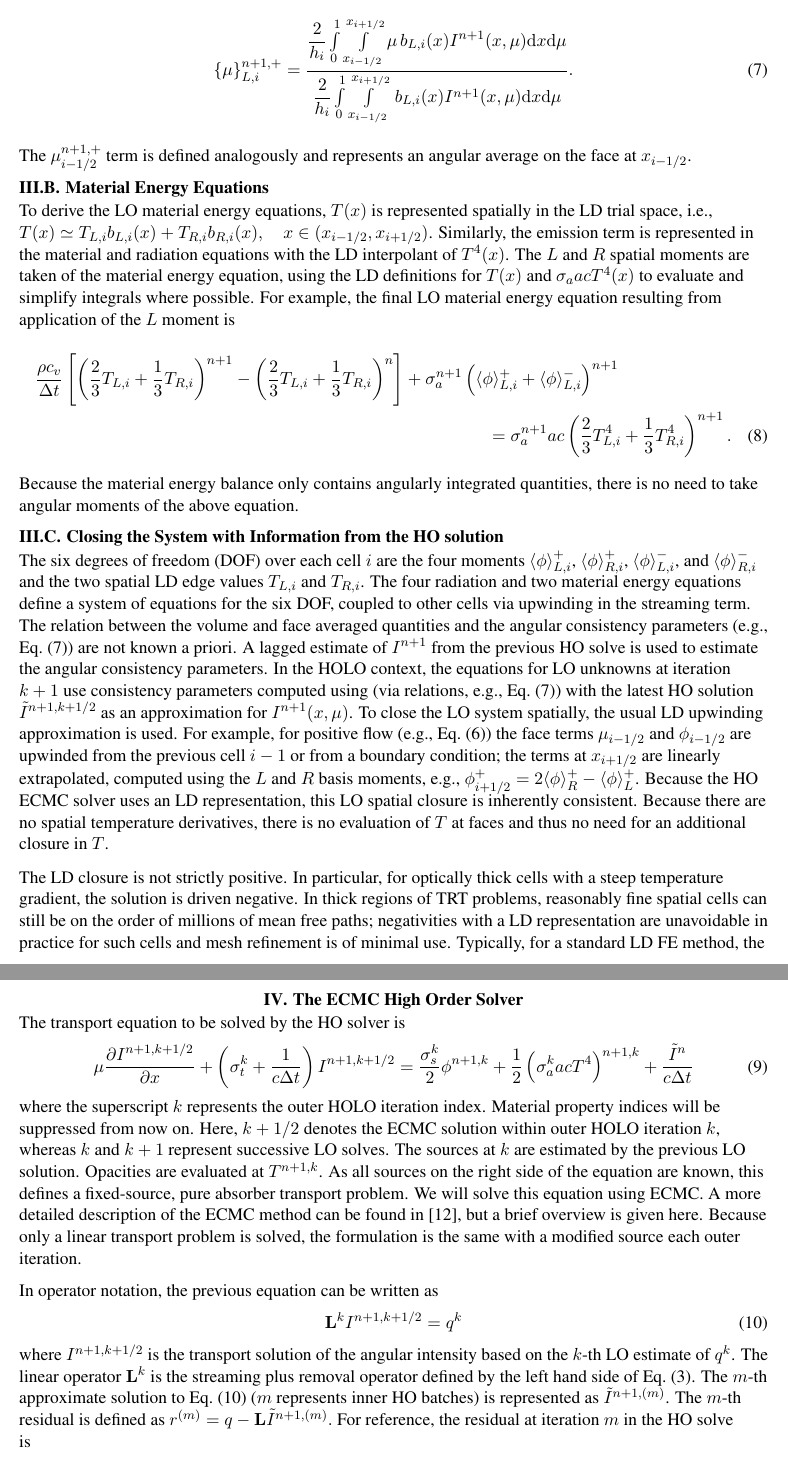
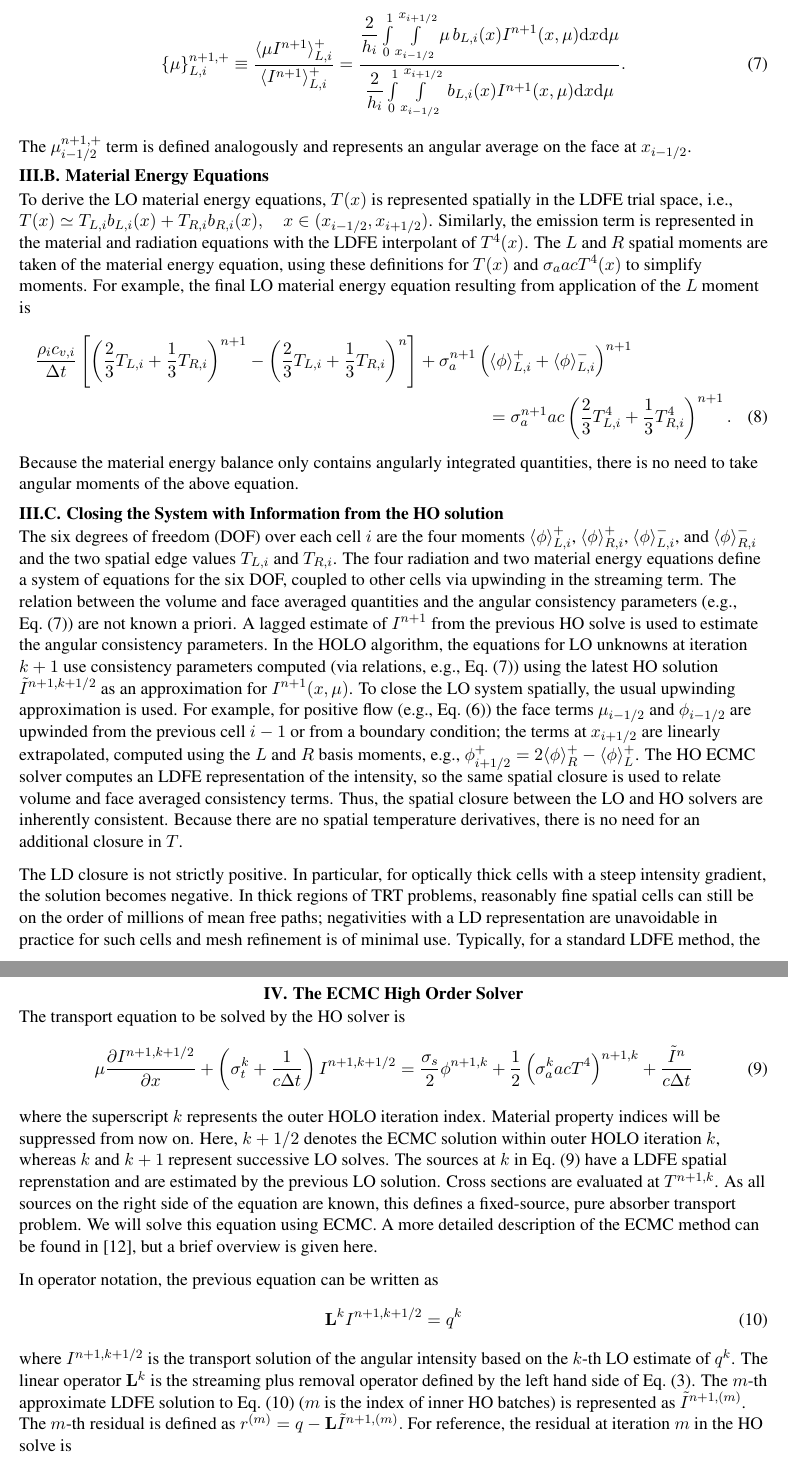
Before and after one commit to sbolding/nse_paper, a LaTeX document (old_mnc/mnc2015.tex): two parts of pages 5 and 6 of 14, joined at a grey line, cut so that both start at the same text. Compiled offline with pdfLaTeX.

Commit message:
MORE STUFF

```diff
--- a/old_mnc/mnc2015.tex
+++ b/old_mnc/mnc2015.tex
@@ -387,7 +387,7 @@ derived analogously. Opacities are assumed constant over each element, evaluated
 average temperature in the element, i.e., $\sigma_a = \sigma_a([T_{L,i}+T_{R,i}]/2)$,
 $x\in(x_\il, x_\ir)$. The element-averaged angular consistency terms are defined in terms of half-range integrals, e.g.,
 \begin{equation}\label{const}
-\cur{{\mu}}_{L,i}^{n+1,+} =  \frac{
+    \cur{{\mu}}_{L,i}^{n+1,+} \equiv \frac{\mom{\mu I^{n+1}}_{L,i}^+}{\mom{I^{n+1}}_{L,i}^+} =  \frac{
 {\displaystyle \frac{2}{h_i}} \int\limits_0^1 \int\limits_\xl^\xr \mu \, b_{L,i}(x)
 I^{n+1}(x,\mu) \d x \d \mu }
 {{\displaystyle \frac{2}{h_i}} \int\limits_0^1 \int\limits_\xl^\xr \, b_{L,i}(x)
@@ -398,14 +398,14 @@ The $\mu_{i-1/2}^{n+1,+}$ term is defined analogously and represents an angular
 \Subsection{Material Energy Equations}
 
 To derive the LO material energy equations, $T(x)$ is represented spatially in
-the LD trial space, i.e.,
+the LDFE trial space, i.e.,
 $ T(x) \simeq T_{L,i} b_{L,i}(x) + T_{R,i} b_{R,i}(x),\quad x\in(x_{i-1/2},x_\ir)$.
-Similarly, the emission term is represented in the material and radiation equations with the LD
+Similarly, the emission term is represented in the material and radiation equations with the LDFE
 interpolant of $T^4(x)$.   The $L$ and $R$ spatial moments are taken of the material
-energy equation, using the LD definitions for $T(x)$ and $\sigma_a a c T^4(x)$ to evaluate and simplify integrals where possible. For example, the final LO material energy
+energy equation, using these definitions for $T(x)$ and $\sigma_a a c T^4(x)$ to simplify moments. For example, the final LO material energy
  equation resulting from application of the $L$ moment is
  \begin{multline}\label{lo_mat_dis}
-    \frac{\rho c_v}{\Delta t}\left[ \left(\frac{2}{3}T_{L,i} + \frac{1}{3}T_{R,i}
+     \frac{\rho_i c_{v,i}}{\Delta t}\left[ \left(\frac{2}{3}T_{L,i} + \frac{1}{3}T_{R,i}
         \right)^{n+1} - \left(\frac{2}{3}T_{L,i} + \frac{1}{3}T_{R,i}
     \right)^{n} \right]  + \sigma_a^{n+1} \left( \mom{\phi}_{L,i}^+ +
     \mom{\phi}_{L,i}^- \right)^{n+1} \\ = \sigma_a^{n+1}a c
@@ -421,29 +421,28 @@ Because the material energy balance
 
 The six degrees of freedom (DOF) over each cell $i$ are the four moments $\mom{\phi}_{L,i}^+$,
 $\mom{\phi}_{R,i}^+$, $\mom{\phi}_{L,i}^-$, and $\mom{\phi}_{R,i}^-$ and the two
-spatial LD edge values $T_{L,i}$ and $T_{R,i}$. The four radiation and two material
+spatial edge values $T_{L,i}$ and $T_{R,i}$. The four radiation and two material
 energy equations define a system of equations for the six DOF, coupled to other cells
 via upwinding in the streaming term.
 The relation between the volume and face averaged quantities and the angular consistency parameters (e.g., Eq.~\eqref{const}) are not known a priori.
 A lagged estimate of $I^{n+1}$ from the previous HO solve is
-used to estimate the angular consistency parameters. In the HOLO
-context, the equations for LO unknowns at iteration $k+1$ use consistency parameters
-computed using (via relations, e.g., Eq.~\eqref{const}) with the latest HO solution $\tilde{I}^{n+1,k+1/2}$
-as an approximation for $I^{n+1}(x,\mu)$. To close the LO system spatially, the usual LD upwinding
+used to estimate the angular consistency parameters. In the HOLO algorithm, the equations for LO unknowns at iteration $k+1$ use consistency parameters
+computed (via relations, e.g., Eq.~\eqref{const}) using the latest HO solution $\tilde{I}^{n+1,k+1/2}$
+as an approximation for $I^{n+1}(x,\mu)$. To close the LO system spatially, the usual upwinding
 approximation is used.  For example, for positive flow (e.g., Eq.~\eqref{lo_tran}) the face terms $\mu_{i-1/2}$ and $\phi_{i-1/2}$
 are upwinded from the previous cell $i-1$ or from a boundary condition; the terms
 at $x_{i+1/2}$ are linearly extrapolated, computed using the $L$ and $R$ basis
 moments, e.g., $\phi^+_{i+1/2} = 2\mom{\phi}_R^+ - \mom{\phi}_L^+$.
-Because the HO ECMC solver uses an LD representation, this LO spatial closure is inherently
+The HO ECMC solver computes an LDFE representation of the intensity, so the same spatial closure is used to relate volume and face averaged consistency terms.  Thus, the spatial closure between the LO and HO solvers are inherently
 consistent.  Because there are no
-spatial temperature derivatives, there is no evaluation of $T$ at faces and thus no need for an
+spatial temperature derivatives, there is no need for an
 additional closure in $T$.
 
 The LD closure is not strictly positive.  In particular, for
-optically thick cells with a steep temperature gradient, the solution is driven negative.  In thick regions of
+optically thick cells with a steep intensity gradient, the solution becomes negative.  In thick regions of
 TRT problems, reasonably fine spatial cells can still be on the order of millions of mean
 free paths; negativities with a LD representation are unavoidable in practice for
-such cells and mesh refinement is of minimal use.  Typically, for a standard LD FE method,
+such cells and mesh refinement is of minimal use.  Typically, for a standard LDFE method,
 the equations are lumped to produce a strictly positive solution for 1D~\cite{morel_newton}. However, standard FE lumping
 procedures would introduce difficulties in computing the consistency terms from the
 HO solution.  Thus, an alternative spatial closure is used that is equivalent to the
@@ -485,22 +486,20 @@ those cells and that Newton step is repeated.
 \Section{The ECMC High Order Solver}
 
 The transport equation to be solved by the HO solver is
-\begin{equation}
+\begin{equation}\label{eq:ho_base}
 \mu \pderiv{I^{n+1,k+1/2}}{x} + \left(\sigma_t^k + \frac{1}{c \Delta t }\right)
 I^{n+1,k+1/2}
-= \frac{\sigma_s^k}{2} \phi^{n+1,k} +\frac{1}{2} \left(\sigma_a^k a c T^4
+= \frac{\sigma_s}{2} \phi^{n+1,k} +\frac{1}{2} \left(\sigma_a^k a c T^4
 \right)^{n+1,k} + \frac{\tilde I^n}{c\Delta t}
 \end{equation}
 where the superscript $k$ represents the outer HOLO iteration index.  Material property indices will be
 suppressed from now on.  Here, $k+1/2$ denotes the
 ECMC solution within outer HOLO iteration $k$, whereas $k$ and $k+1$ represent successive LO
-solves. The sources at $k$ are estimated by the previous LO solution. Opacities are
+solves. The sources at $k$ in Eq.~\eqref{eq:ho_base} have a LDFE spatial reprenstation and are estimated by the previous LO solution. Cross sections are
 evaluated at $T^{n+1,k}$.  As all sources on the right side of the equation are known,
 this defines a fixed-source, pure absorber transport problem.  We will solve
 this equation using ECMC.  A more detailed description of the
 ECMC method can be found in~\cite{jake_thesis}, but a brief overview is given here.
-Because only a linear transport problem is solved, the formulation is the same with a
-modified source each outer iteration.
 
  In operator notation, the previous equation can be written as
 \begin{equation}\label{te_oper}
@@ -511,7 +510,7 @@ $k$-th LO estimate of $q^k$.
 The linear operator $\B L^k$ is the streaming plus
 removal operator defined by the left hand
 side of Eq.~\eqref{ho_trans}.
-The $m$-th approximate solution to Eq.~\eqref{te_oper} ($m$ represents inner HO
+The $m$-th approximate LDFE solution to Eq.~\eqref{te_oper} ($m$ is the index of inner HO
 batches) is represented as
 $\tilde{I}^{n+1,(m)}$.
 The $m$-th residual is defined as $r^{(m)} = q - \B L\tilde{I}^{n+1,(m)}.$
```
Also changed, not shown: old_mnc/mnc2015.pdf, old_mnc/mnc2015.tex (25 more changed lines), 3 other files.
